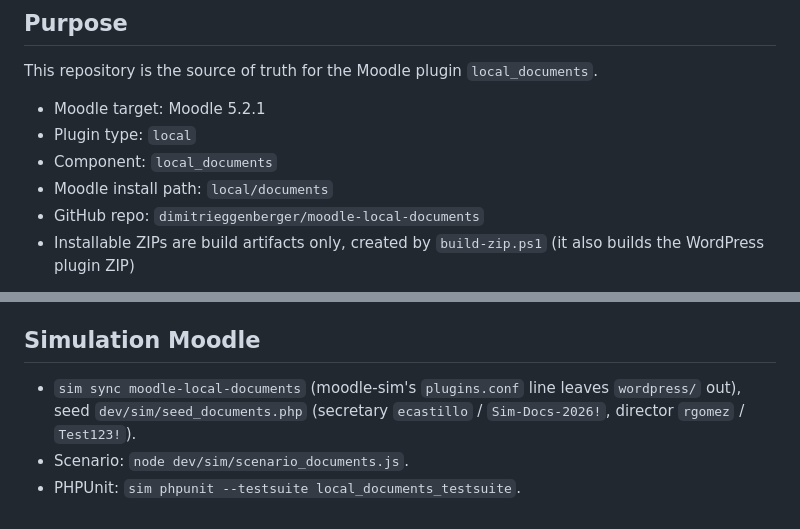
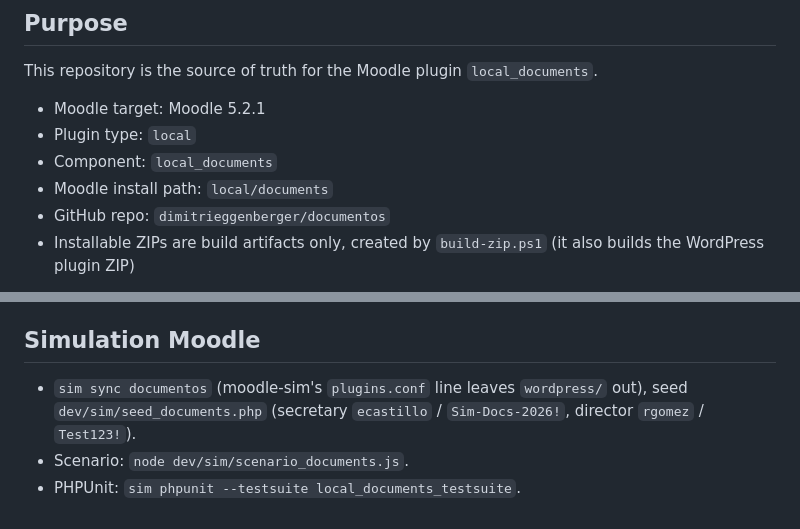
Before and after one commit to dimitrieggenberger/documentos, a Markdown page: AGENTS.md, 2 parts joined by grey strips. Rendered like a GitHub page.

Commit message:
Name the GitHub repository documentos
Co-Authored-By: Claude Opus 5.5 <noreply@anthropic.com>
Claude-Session: https://claude.ai/code/session_01Umzm3p7b8f4CtLKqiBXvBG

```diff
--- a/AGENTS.md
+++ b/AGENTS.md
@@ -8,7 +8,7 @@ This repository is the source of truth for the Moodle plugin `local_documents`.
 - Plugin type: `local`
 - Component: `local_documents`
 - Moodle install path: `local/documents`
-- GitHub repo: `dimitrieggenberger/moodle-local-documents`
+- GitHub repo: `dimitrieggenberger/documentos`
 - Installable ZIPs are build artifacts only, created by `build-zip.ps1` (it also builds the WordPress plugin ZIP)
 
 The shared rulebook for sibling plugins is `docs/shared-plugin-instructions.md` in `dimitrieggenberger/moodle-local-grades`; follow it (UI reference, styling hierarchy, Working Screens, sizes, mockups, sim). The design record of this plugin is `docs/documents-plan.md`.
@@ -48,6 +48,6 @@ It must not own or recalculate: grades, publication, holds, attendance (read fro
 
 ## Simulation Moodle
 
-- `sim sync moodle-local-documents` (moodle-sim's `plugins.conf` line leaves `wordpress/` out), seed `dev/sim/seed_documents.php` (secretary `ecastillo` / `Sim-Docs-2026!`, director `rgomez` / `Test123!`).
+- `sim sync documentos` (moodle-sim's `plugins.conf` line leaves `wordpress/` out), seed `dev/sim/seed_documents.php` (secretary `ecastillo` / `Sim-Docs-2026!`, director `rgomez` / `Test123!`).
 - Scenario: `node dev/sim/scenario_documents.js`.
 - PHPUnit: `sim phpunit --testsuite local_documents_testsuite`.
```
